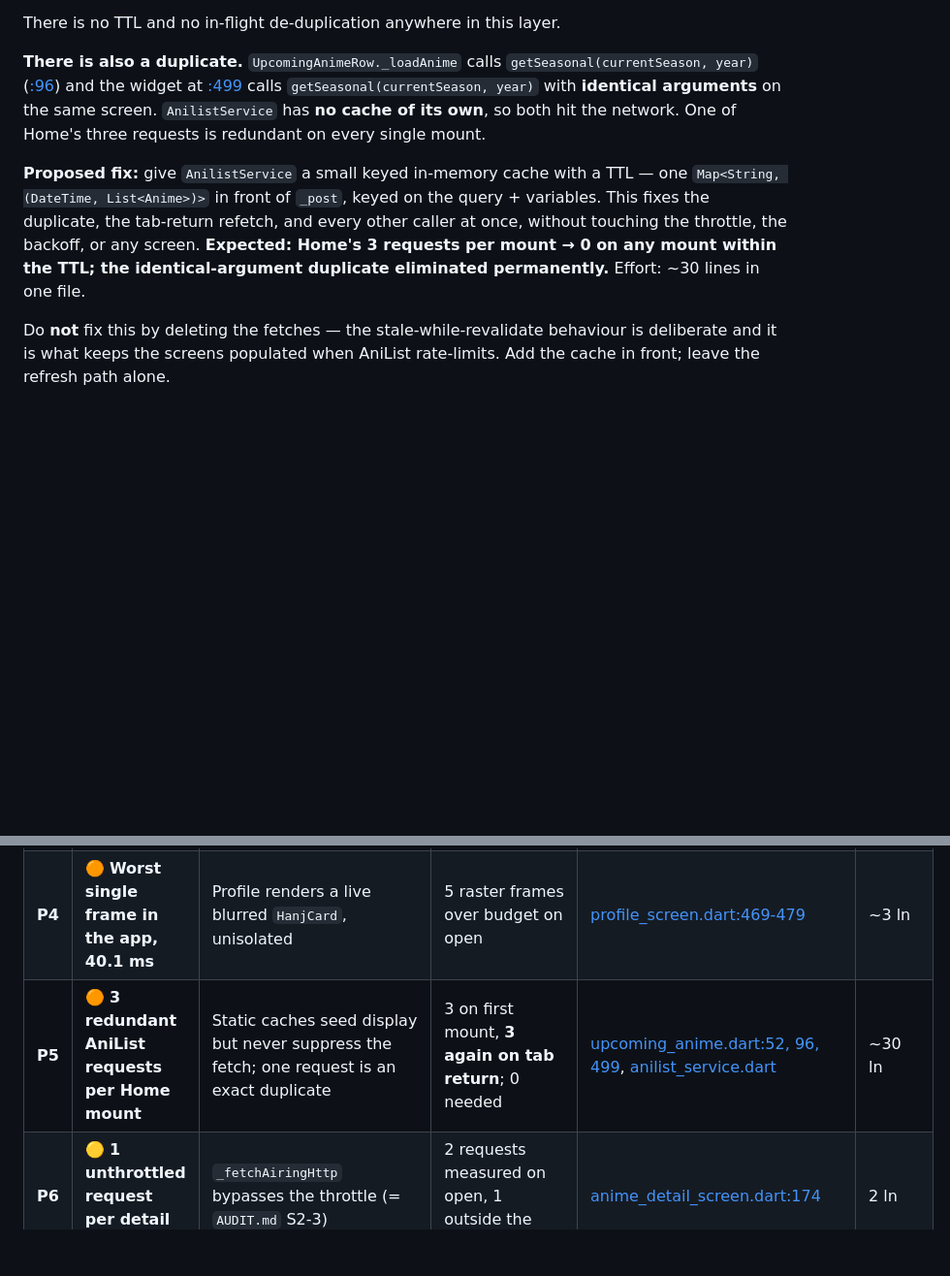
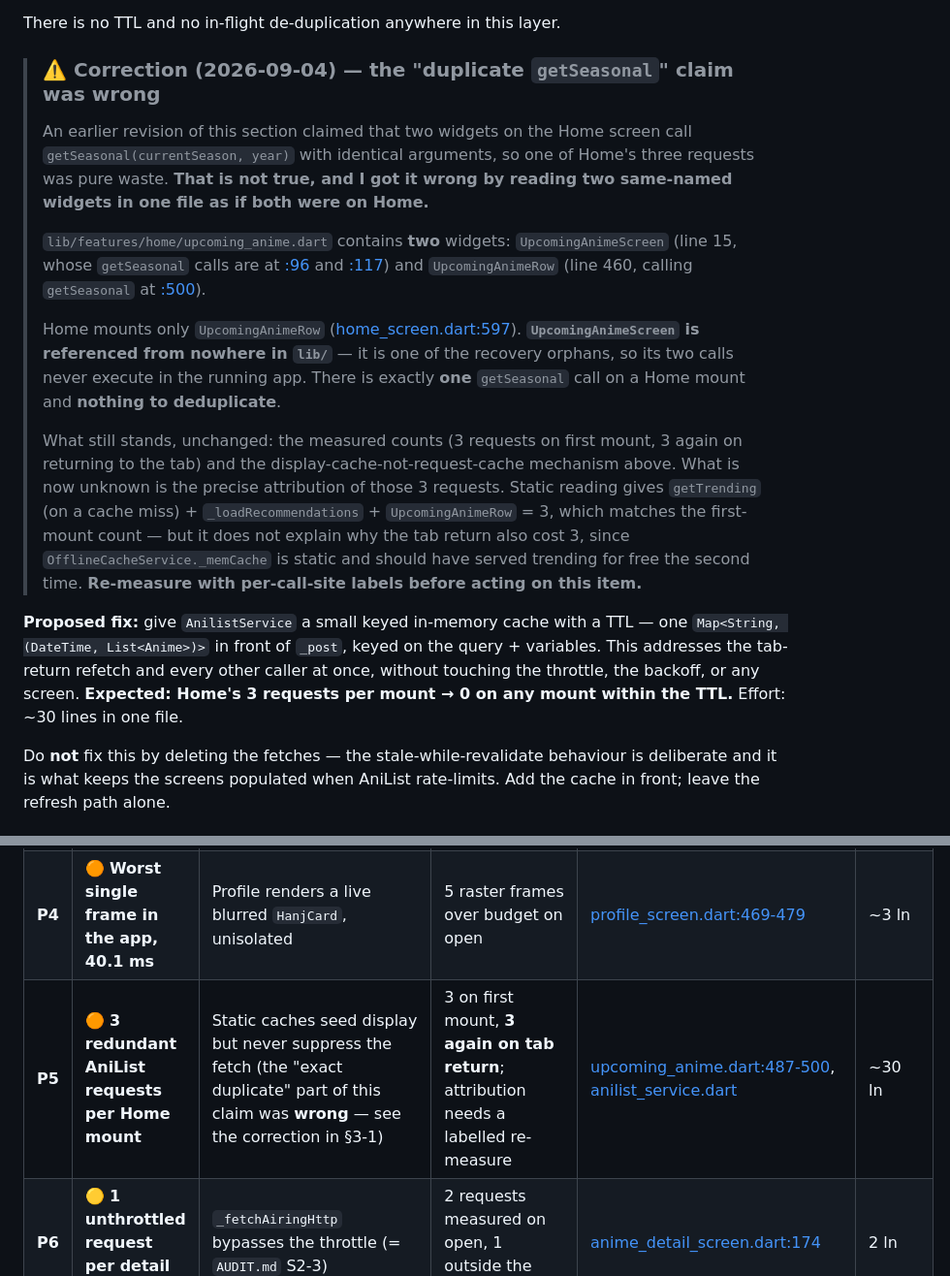
Before and after one commit to shahidteewno007-hub/hanj, a Markdown page: PERF.md, 2 parts joined by grey strips. Shown at 97% size. GitHub-like rendering; blank space fills up the shorter version.

```diff
--- a/PERF.md
+++ b/PERF.md
@@ -269,19 +269,38 @@ follows the identical pattern.
 
 There is no TTL and no in-flight de-duplication anywhere in this layer.
 
-**There is also a duplicate.** `UpcomingAnimeRow._loadAnime` calls
-`getSeasonal(currentSeason, year)` ([:96](lib/features/home/upcoming_anime.dart#L96)) and
-the widget at [:499](lib/features/home/upcoming_anime.dart#L499) calls
-`getSeasonal(currentSeason, year)` with **identical arguments** on the same screen.
-`AnilistService` has **no cache of its own**, so both hit the network. One of Home's three
-requests is redundant on every single mount.
+> ### ⚠️ Correction (2026-09-04) — the "duplicate `getSeasonal`" claim was wrong
+>
+> An earlier revision of this section claimed that two widgets on the Home screen call
+> `getSeasonal(currentSeason, year)` with identical arguments, so one of Home's three
+> requests was pure waste. **That is not true, and I got it wrong by reading two
+> same-named widgets in one file as if both were on Home.**
+>
+> `lib/features/home/upcoming_anime.dart` contains **two** widgets:
+> `UpcomingAnimeScreen` (line 15, whose `getSeasonal` calls are at
+> [:96](lib/features/home/upcoming_anime.dart#L96) and
+> [:117](lib/features/home/upcoming_anime.dart#L117)) and
+> `UpcomingAnimeRow` (line 460, calling `getSeasonal` at
+> [:500](lib/features/home/upcoming_anime.dart#L500)).
+>
+> Home mounts only `UpcomingAnimeRow` ([home_screen.dart:597](lib/features/home/home_screen.dart#L597)).
+> **`UpcomingAnimeScreen` is referenced from nowhere in `lib/`** — it is one of the
+> recovery orphans, so its two calls never execute in the running app. There is exactly
+> **one** `getSeasonal` call on a Home mount and **nothing to deduplicate**.
+>
+> What still stands, unchanged: the measured counts (3 requests on first mount, 3 again on
+> returning to the tab) and the display-cache-not-request-cache mechanism above. What is
+> now unknown is the precise attribution of those 3 requests. Static reading gives
+> `getTrending` (on a cache miss) + `_loadRecommendations` + `UpcomingAnimeRow` = 3, which
+> matches the first-mount count — but it does not explain why the tab return also cost 3,
+> since `OfflineCacheService._memCache` is static and should have served trending for free
+> the second time. **Re-measure with per-call-site labels before acting on this item.**
 
 **Proposed fix:** give `AnilistService` a small keyed in-memory cache with a TTL —
 one `Map<String, (DateTime, List<Anime>)>` in front of `_post`, keyed on the query +
-variables. This fixes the duplicate, the tab-return refetch, and every other caller at
-once, without touching the throttle, the backoff, or any screen. **Expected: Home's 3
-requests per mount → 0 on any mount within the TTL; the identical-argument duplicate
-eliminated permanently.** Effort: ~30 lines in one file.
+variables. This addresses the tab-return refetch and every other caller at once, without
+touching the throttle, the backoff, or any screen. **Expected: Home's 3 requests per mount
+→ 0 on any mount within the TTL.** Effort: ~30 lines in one file.
 
 Do **not** fix this by deleting the fetches — the stale-while-revalidate behaviour is
 deliberate and it is what keeps the screens populated when AniList rate-limits. Add the
@@ -617,7 +669,7 @@ attached.
 | **P2** | 🔴 **~1.0 s of a 1.9 s startup** | `NotificationService.init()` awaited before `runApp()` | 989 ms / 1,106 ms across two runs; 53–84% of pre-`runApp` time | [main.dart:63](lib/main.dart#L63) | ~10 ln |
 | **P3** | 🟠 **26 over-budget raster frames per scroll** | Card grid re-blurs every cell; no `RepaintBoundary` for paint isolation | 183 frames >8 ms, worst raster 20.4 ms, **0** build frames over budget | [card_collection_screen.dart:295](lib/features/cards/card_collection_screen.dart#L295), [hanj_card.dart:895](lib/features/cards/hanj_card.dart#L895) | ~5 ln |
 | **P4** | 🟠 **Worst single frame in the app, 40.1 ms** | Profile renders a live blurred `HanjCard`, unisolated | 5 raster frames over budget on open | [profile_screen.dart:469-479](lib/features/profile/profile_screen.dart#L469-L479) | ~3 ln |
-| **P5** | 🟠 **3 redundant AniList requests per Home mount** | Static caches seed display but never suppress the fetch; one request is an exact duplicate | 3 on first mount, **3 again on tab return**; 0 needed | [upcoming_anime.dart:52, 96, 499](lib/features/home/upcoming_anime.dart#L52), [anilist_service.dart](lib/services/anilist_service.dart) | ~30 ln |
+| **P5** | 🟠 **3 redundant AniList requests per Home mount** | Static caches seed display but never suppress the fetch (the "exact duplicate" part of this claim was **wrong** — see the correction in §3-1) | 3 on first mount, **3 again on tab return**; attribution needs a labelled re-measure | [upcoming_anime.dart:487-500](lib/features/home/upcoming_anime.dart#L487-L500), [anilist_service.dart](lib/services/anilist_service.dart) | ~30 ln |
 | **P6** | 🟡 **1 unthrottled request per detail open** | `_fetchAiringHttp` bypasses the throttle (= `AUDIT.md` S2-3) | 2 requests measured on open, 1 outside the queue | [anime_detail_screen.dart:174](lib/features/anime_detail/anime_detail_screen.dart#L174) | 2 ln |
 | **P7** | 🟡 **Repeated mount cost + repeated fetches** | `MainScreen` rebuilds tab roots instead of `IndexedStack` | Home return: 28.7 ms build + 3 requests | [main_screen.dart:36](lib/features/main_screen.dart#L36) | ~5 ln |
 | **P8** | 🟡 **Design-system drift** | `AppTheme.sans` + whole `TextTheme` use Inter, not DM Sans; 6 families ship | 35 Inter sites, 224 `AppTheme.sans` calls, 6 families counted | [app_theme.dart:68-122](lib/core/theme/app_theme.dart#L68-L122) | ~7 ln |
```
Also changed, not shown: other parts of PERF.md (+33 -0 lines).
